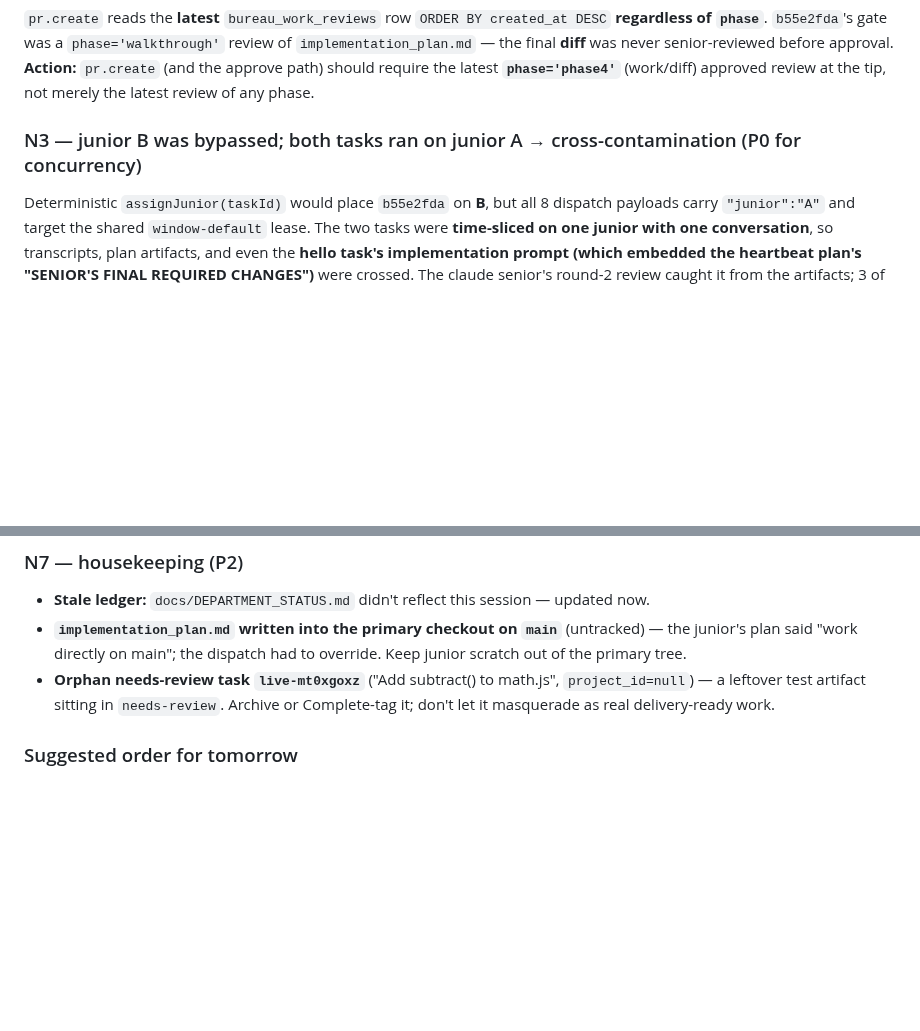
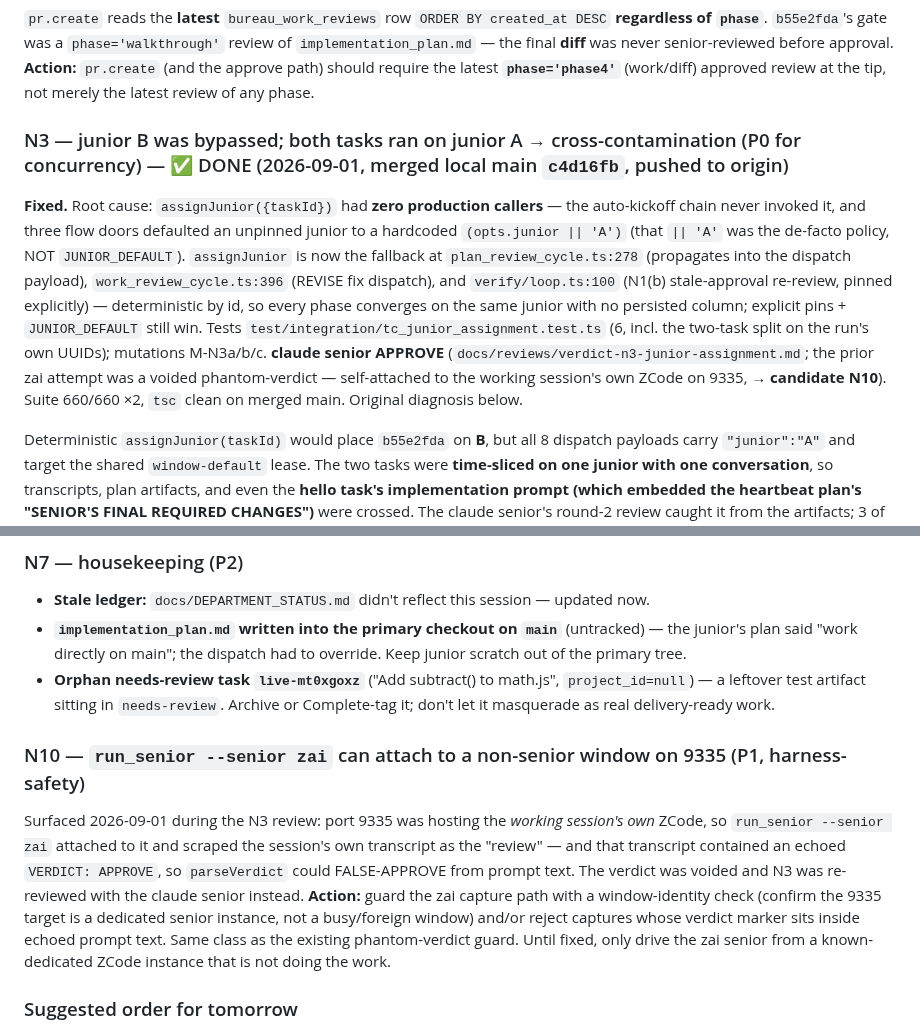
Before and after one commit to departmentofcoding-wq/department-of-codeV2, a Markdown page: docs/plan-pre-phase8-remaining.md, 2 parts joined by grey strips. GitHub-like rendering; blank space fills up the shorter version.

```diff
--- a/docs/plan-pre-phase8-remaining.md
+++ b/docs/plan-pre-phase8-remaining.md
@@ -92,7 +92,21 @@ of `phase`**. `b55e2fda`'s gate was a `phase='walkthrough'` review of `implement
 the approve path) should require the latest **`phase='phase4'`** (work/diff) approved review at
 the tip, not merely the latest review of any phase.
 
-### N3 — junior B was bypassed; both tasks ran on junior A → cross-contamination (P0 for concurrency)
+### N3 — junior B was bypassed; both tasks ran on junior A → cross-contamination (P0 for concurrency) — ✅ DONE (2026-09-01, merged local main `c4d16fb`, pushed to origin)
+**Fixed.** Root cause: `assignJunior({taskId})` had **zero production callers** — the
+auto-kickoff chain never invoked it, and three flow doors defaulted an unpinned junior to
+a hardcoded `(opts.junior || 'A')` (that `|| 'A'` was the de-facto policy, NOT
+`JUNIOR_DEFAULT`). `assignJunior` is now the fallback at `plan_review_cycle.ts:278`
+(propagates into the dispatch payload), `work_review_cycle.ts:396` (REVISE fix dispatch),
+and `verify/loop.ts:100` (N1(b) stale-approval re-review, pinned explicitly) — deterministic
+by id, so every phase converges on the same junior with no persisted column; explicit pins +
+`JUNIOR_DEFAULT` still win. Tests `test/integration/tc_junior_assignment.test.ts` (6, incl.
+the two-task split on the run's own UUIDs); mutations M-N3a/b/c. **claude senior APPROVE**
+(`docs/reviews/verdict-n3-junior-assignment.md`; the prior zai attempt was a voided
+phantom-verdict — self-attached to the working session's own ZCode on 9335, → **candidate
+N10**). Suite 660/660 ×2, `tsc` clean on merged main. Original diagnosis below.
+
+
 Deterministic `assignJunior(taskId)` would place `b55e2fda` on **B**, but all 8 dispatch
 payloads carry `"junior":"A"` and target the shared `window-default` lease. The two tasks were
 **time-sliced on one junior with one conversation**, so transcripts, plan artifacts, and even
@@ -185,6 +199,17 @@ the DB is still `null` — cosmetic).
 - **Orphan needs-review task `live-mt0xgoxz`** ("Add subtract() to math.js", `project_id=null`)
   — a leftover test artifact sitting in `needs-review`. Archive or Complete-tag it; don't let it
   masquerade as real delivery-ready work.
+
+### N10 — `run_senior --senior zai` can attach to a non-senior window on 9335 (P1, harness-safety)
+Surfaced 2026-09-01 during the N3 review: port 9335 was hosting the *working session's own*
+ZCode, so `run_senior --senior zai` attached to it and scraped the session's own transcript
+as the "review" — and that transcript contained an echoed `VERDICT: APPROVE`, so `parseVerdict`
+could FALSE-APPROVE from prompt text. The verdict was voided and N3 was re-reviewed with the
+claude senior instead. **Action:** guard the zai capture path with a window-identity check
+(confirm the 9335 target is a dedicated senior instance, not a busy/foreign window) and/or
+reject captures whose verdict marker sits inside echoed prompt text. Same class as the
+existing phantom-verdict guard. Until fixed, only drive the zai senior from a known-dedicated
+ZCode instance that is not doing the work.
 
 ### Suggested order for tomorrow
 1. Approve `3756ec6e` and `b55e2fda` in the console (both are ready). Merging b55e2fda buys the
```
Also changed, not shown: docs/DEPARTMENT_STATUS.md (+39 -10 lines).
